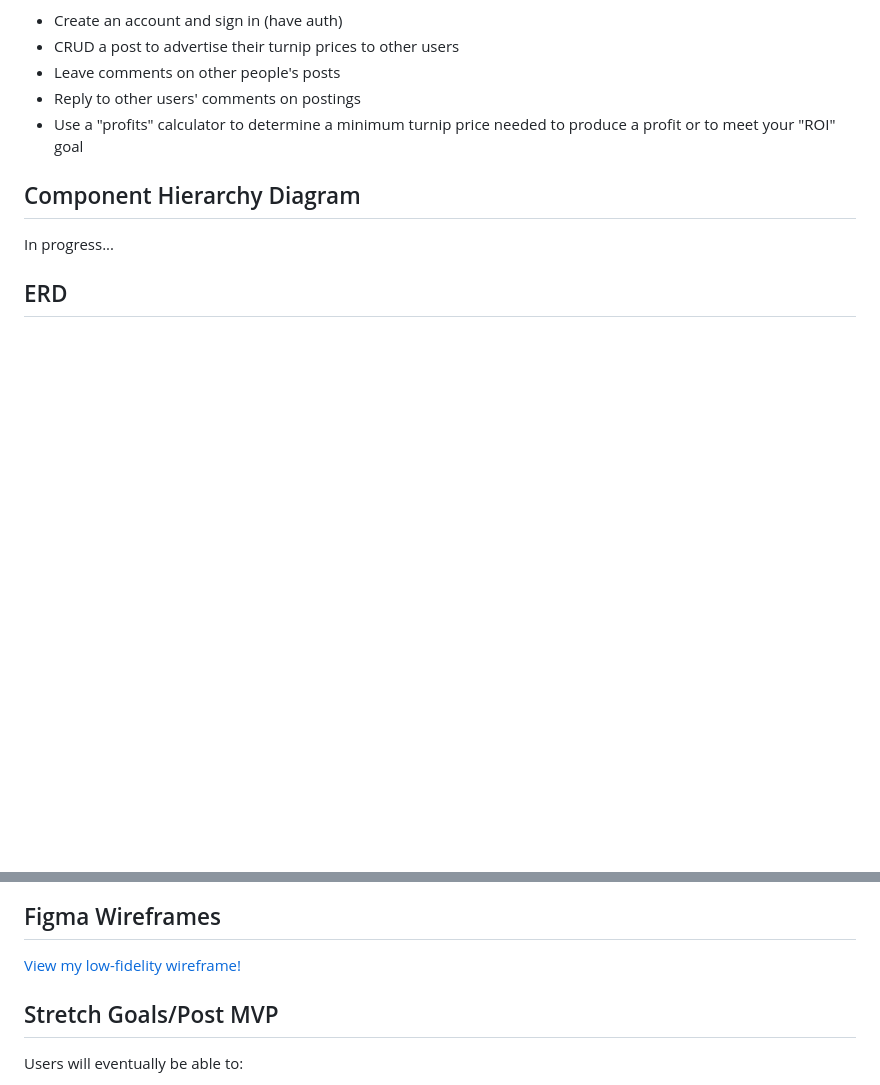
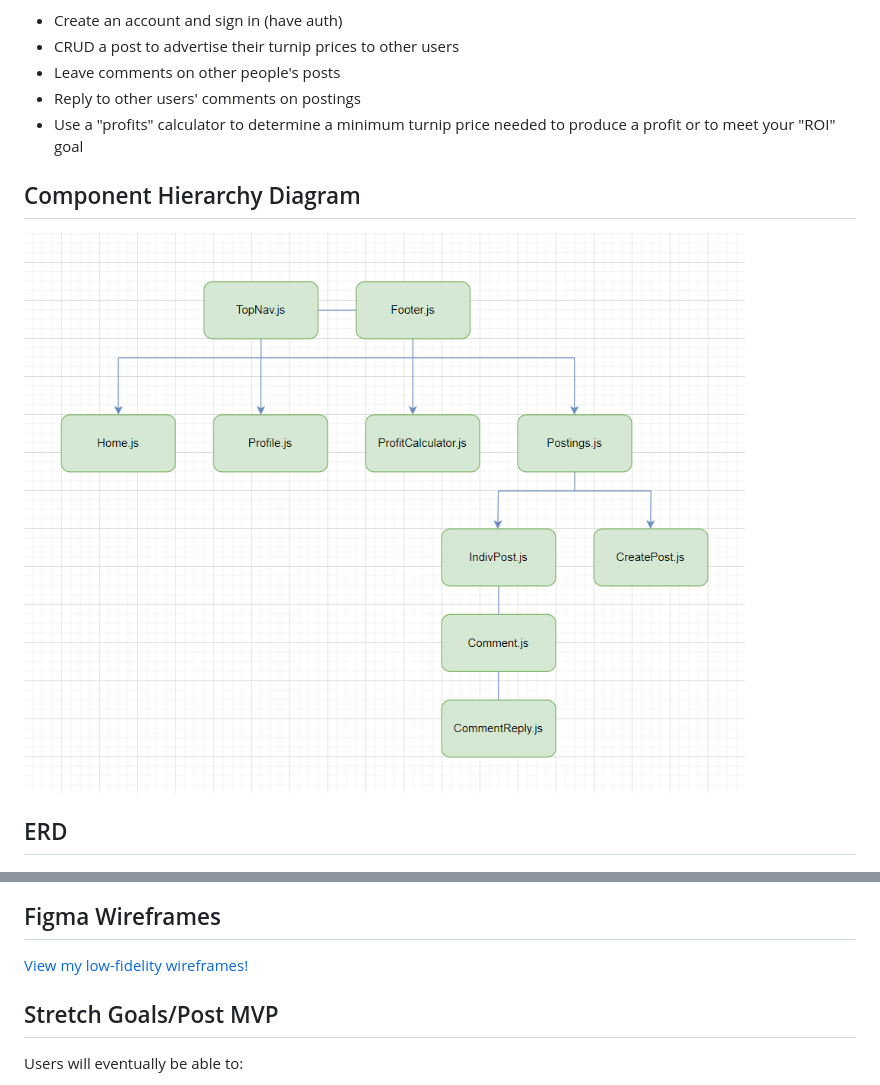
Before and after one commit to nezcodin/The-Turnip-Stalk-Market, a Markdown page: README.md, 2 parts joined by grey strips. Drawn GitHub-style; pictures changed too: assets/stalk_market_CHD.png (added); blank space fills up the shorter version.

Commit message:
README updated with CHD

```diff
--- a/README.md
+++ b/README.md
@@ -18,7 +18,7 @@ Users will be able to:
 
 ## Component Hierarchy Diagram
 
-In progress...
+![CHD](assets/stalk_market_CHD.png)
 
 ## ERD
 
@@ -26,7 +26,7 @@ In progress...
 
 ## Figma Wireframes
 
-[View my low-fidelity wireframe!](https://www.figma.com/file/6tSHaMxMwT9cy1BukYBahM/Stalk-Market-LO-FI-Wireframes?node-id=0-1&t=ehBmYnca6osJOftE-0)
+[View my low-fidelity wireframes!](https://www.figma.com/file/6tSHaMxMwT9cy1BukYBahM/Stalk-Market-LO-FI-Wireframes?node-id=0-1&t=ehBmYnca6osJOftE-0)
 
 ## Stretch Goals/Post MVP
 
```
